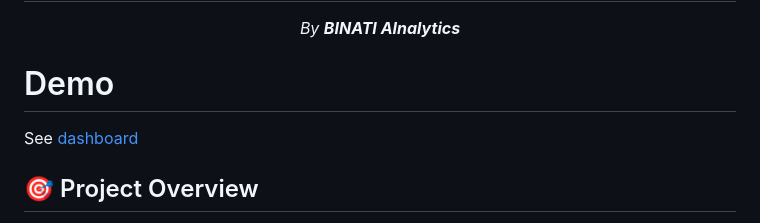
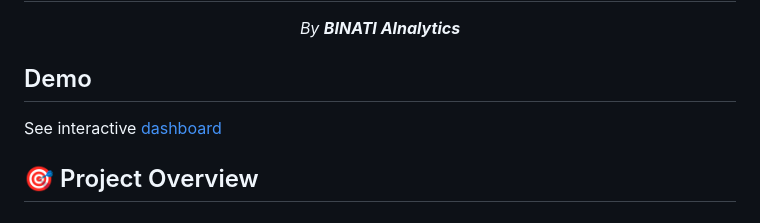
Before and after one commit to CyprianFusi/Mo-Ibrahim-Index-African-Governance, a Markdown page: README.md, the part around the change. Drawn GitHub-style.

```diff
--- a/README.md
+++ b/README.md
@@ -6,8 +6,8 @@
    _By **BINATI AInalytics**_
 </div>
 
-# Demo
-See [dashboard](https://htmlpreview.github.io/?https://github.com/CyprianFusi/Mo-Ibrahim-Index-African-Governance/blob/main/dashboard/index.html)
+## Demo
+See interactive [dashboard](https://htmlpreview.github.io/?https://github.com/CyprianFusi/Mo-Ibrahim-Index-African-Governance/blob/main/dashboard/index.html)
 
 ## 🎯 Project Overview
 
```
